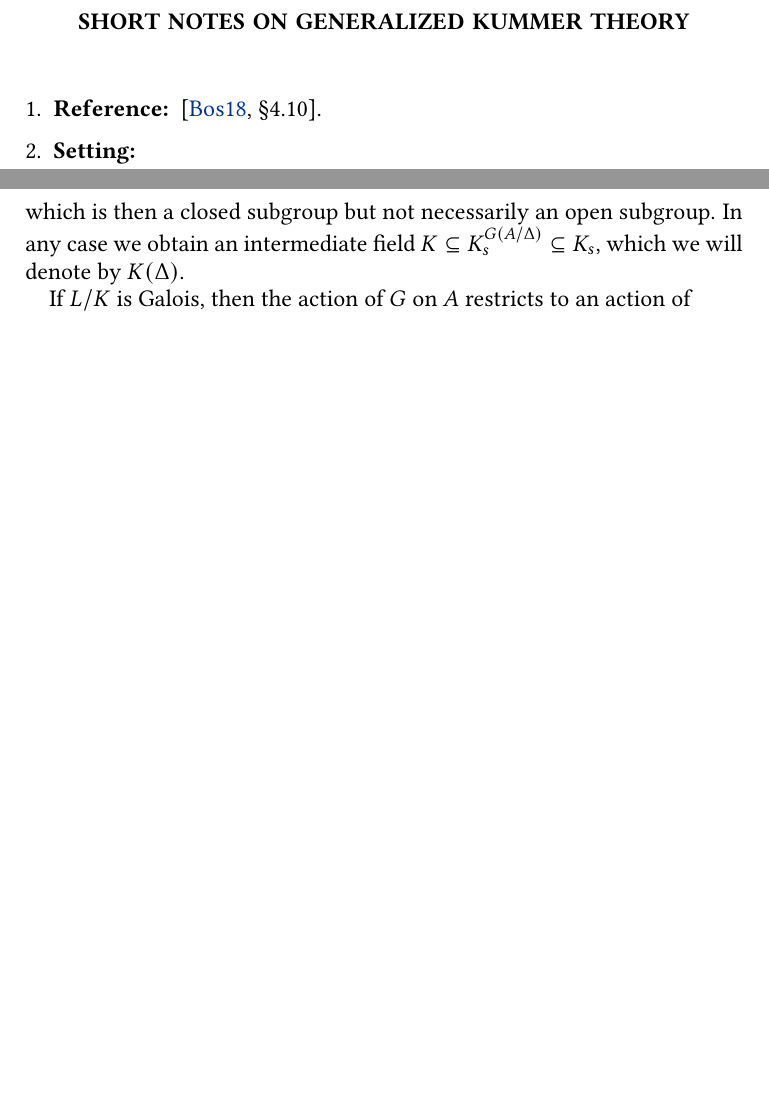
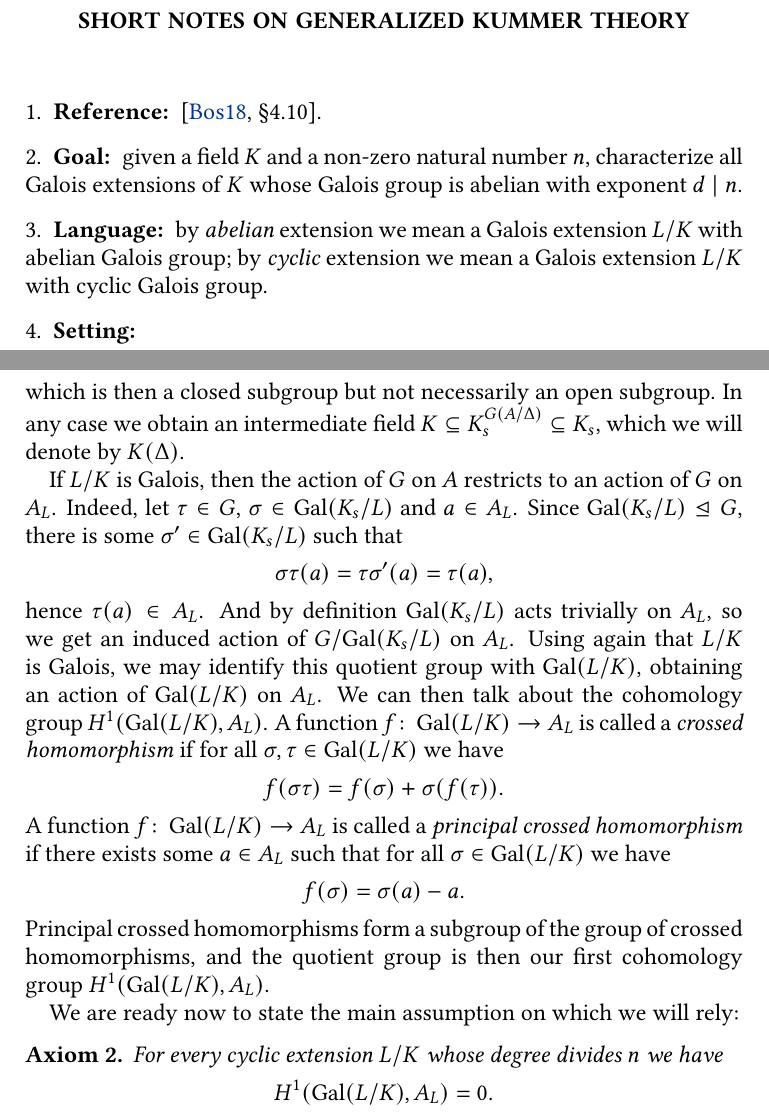
Before and after one commit to pedro-nlb/nb_genKummerTheory, a LaTeX paper (main.tex, which reads preamble.tex): two parts of pages 1 and 2 of 3, joined at a grey line, cut so that both start at the same text, the shorter picture padded with empty space. Compiled offline with pdfLaTeX.

Commit message:
Some updates

```diff
--- a/main.tex
+++ b/main.tex
@@ -15,6 +15,10 @@
 \maketitle
 
 \subsection{Reference:} \cite[\S 4.10]{bos18}.
+
+\subsection{Goal:} given a field $K$ and a non-zero natural number $n$, characterize all Galois extensions of $K$ whose Galois group is abelian with exponent $d\mid n$.
+
+\subsection{Language:} by \textit{abelian} extension we mean a Galois extension $L/K$ with abelian Galois group; by \textit{cyclic} extension we mean a Galois extension $L/K$ with cyclic Galois group.
 
 \subsection{Setting:}
 \begin{enumerate}
@@ -55,11 +59,30 @@ Hence $G(A/a)$ is also closed in $G$ and corresponds to an intermediate field $K
 \end{lm}
 
 More generally, given a subset $\Delta\subseteq A$ we may consider the subgroup
-\[ G(A/\Delta):=\{\sigma\in G\mid \sigma(a)=a \text{ for all }a\in \Delta\}=\Cap_{a\in \Delta}G(A/a), \]
+\[ G(A/\Delta):=\{\sigma\in G\mid \sigma(a)=a \text{ for all }a\in \Delta\}=\cap_{a\in \Delta}G(A/a), \]
 which is then a closed subgroup but not necessarily an open subgroup.
 In any case we obtain an intermediate field $K\subseteq K_{s}^{G(A/\Delta)}\subseteq K_{s}$, which we will denote by $K(\Delta)$.
 
-If $L/K$ is Galois, then the action of $G$ on $A$ restricts to an action of
+If $L/K$ is Galois, then the action of $G$ on $A$ restricts to an action of $G$ on $A_{L}$.
+Indeed, let $\tau\in G$, $\sigma\in \Gal(K_{s}/L)$ and $a\in A_{L}$.
+Since $\Gal(K_{s}/L)\trianglelefteq G$, there is some $\sigma'\in \Gal(K_{s}/L)$ such that
+\[ \sigma\tau(a)=\tau\sigma'(a)=\tau(a), \]
+hence $\tau(a)\in A_{L}$.
+And by definition $\Gal(K_{s}/L)$ acts trivially on $A_{L}$, so we get an induced action of $G/\Gal(K_{s}/L)$ on $A_{L}$.
+Using again that $L/K$ is Galois, we may identify this quotient group with $\Gal(L/K)$, obtaining an action of $\Gal(L/K)$ on $A_{L}$.
+We can then talk about the cohomology group $H^{1}(\Gal(L/K),A_{L})$.
+A function $f\colon \Gal(L/K)\to A_{L}$ is called a \textit{crossed homomorphism} if for all $\sigma,\tau\in \Gal(L/K)$ we have
+\[ f(\sigma\tau)=f(\sigma)+\sigma (f(\tau)). \]
+A function $f\colon \Gal(L/K)\to A_{L}$ is called a \textit{principal crossed homomorphism} if there exists some $a\in A_{L}$ such that for all $\sigma \in \Gal(L/K)$ we have
+\[ f(\sigma)=\sigma(a)-a. \]
+Principal crossed homomorphisms form a subgroup of the group of crossed homomorphisms, and the quotient group is then our first cohomology group $H^{1}(\Gal(L/K),A_{L})$.
+
+We are ready now to state the main assumption on which we will rely:
+
+\begin{axiom}
+    For every cyclic extension $L/K$ whose degree divides $n$ we have
+    \[ H^{1}(\Gal(L/K),A_{L})=0. \]
+\end{axiom}
 
 \newpage
 \bibliographystyle{alpha}
--- a/preamble.tex
+++ b/preamble.tex
@@ -241,6 +241,7 @@
 \newtheorem{cor}[thm]{Corollary}
 \newtheorem{conj}[thm]{Conjecture}
 \newtheorem{fact}[thm]{Fact}
+\newtheorem{axiom}[thm]{Axiom}
 \theoremstyle{definition}
 % \theoremstyle{darkbluedefinition}
 \newtheorem{defn}[thm]{Definition}
```
Also changed, not shown: main.pdf.
